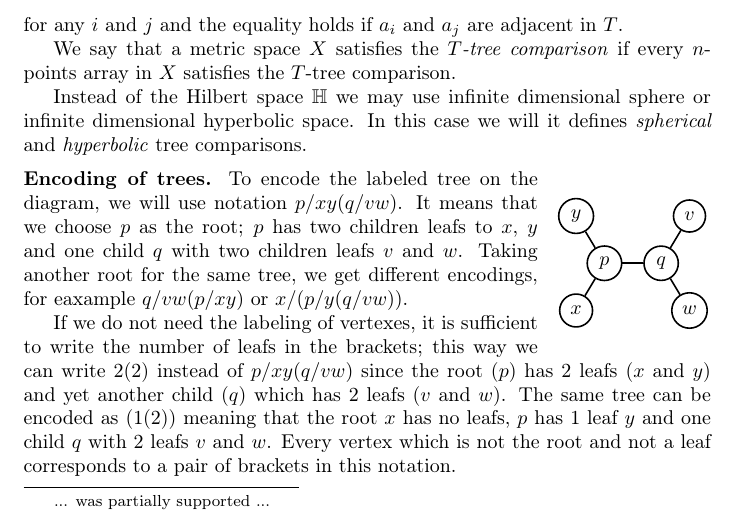
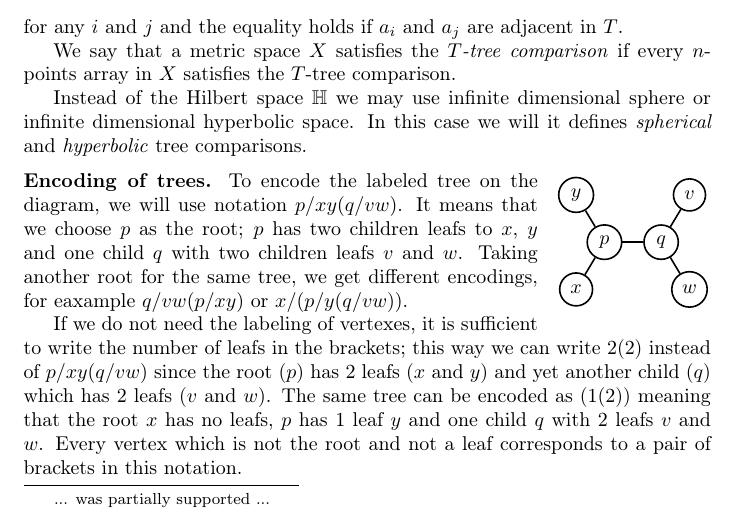
Before and after one commit to anton-petrunin/dipole, a LaTeX paper (dipole.tex, which reads 6-dipole.tex, defs.tex): part of page 1 of 19, cut so that both start at the same text. The pictures show the PDF file dipole.pdf that the author committed with the source.

Commit message:
пдвинул картинки

```diff
--- a/6-dipole.tex
+++ b/6-dipole.tex
@@ -5,6 +5,7 @@ A point array $(a_1,\dots,a_n)$ in $X$ together with a choice of a graph with $n
 
 \hide
 \begin{wrapfigure}{r}{27 mm}
+\vskip-2mm
 \begin{tikzpicture}[scale=1,
   thick,main node/.style={circle,draw,font=\sffamily\bfseries,minimum size=3mm}]
   \node[main node] (1) at (-1/2,-5/6) {$x$};
--- a/defs.tex
+++ b/defs.tex
@@ -18,6 +18,7 @@ In this case we will it defines \emph{spherical} and \emph{hyperbolic} tree comp
 
 \hide
 \begin{wrapfigure}{r}{27 mm}
+\vskip-4mm
 \begin{tikzpicture}[scale=1,
   thick,main node/.style={circle,draw,font=\sffamily\bfseries,minimum size=3mm}]
   \node[main node] (1) at (-1/2,-5/6) {$x$};
@@ -130,6 +131,7 @@ Any Alexandrov space with nonnegative curvature satisfies  3(1)-tree and 2(2)-tr
 
 \hide
 \begin{wrapfigure}{r}{31 mm}
+\vskip-2mm
 \begin{tikzpicture}[scale=1,
   thick,main node/.style={circle,draw,font=\sffamily\bfseries,minimum size=3mm}]
 
```
Also changed, not shown: dipole.pdf, defs.tex (5 more changed lines).
